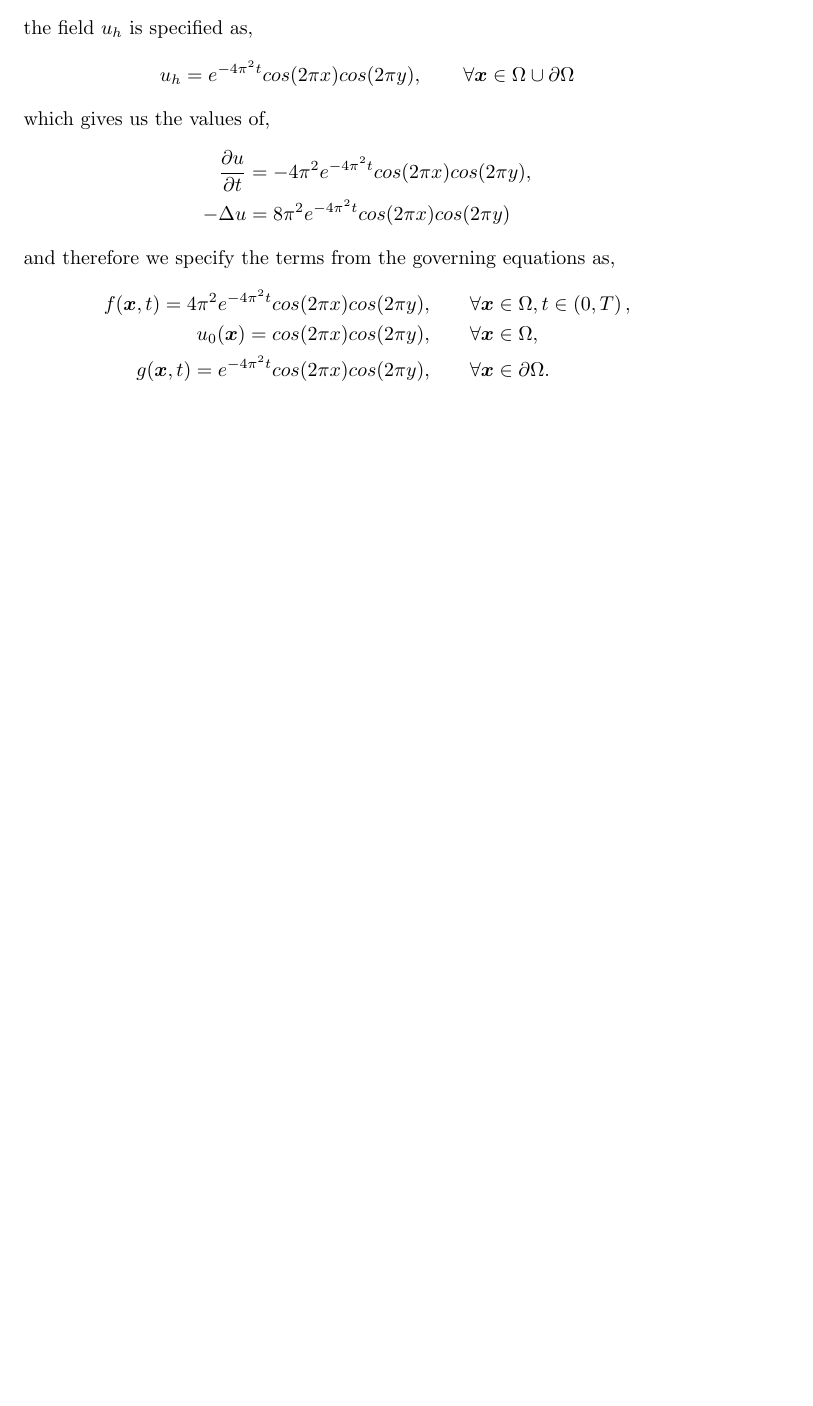
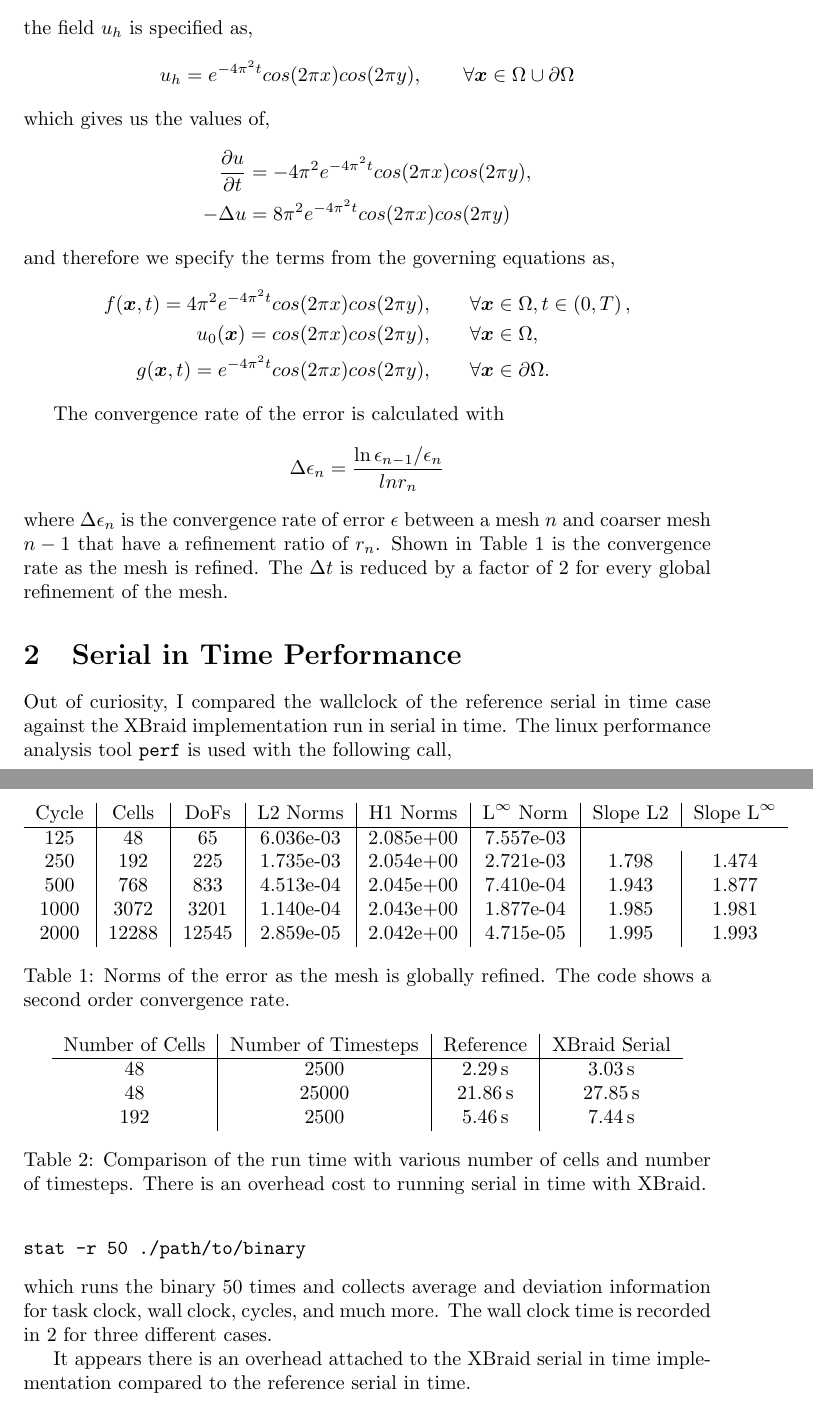
Before and after one commit to jcc242/pitdealii, a LaTeX document (doc/design/design_doc.tex): part of the page before the commit and two parts of pages 1 and 2 of 2 after it, the two joined at a grey line, cut so that both start at the same text, the shorter picture padded with empty space. Compiled offline with pdfLaTeX.

Commit message:
Added convergence details to manufactured solution documentation and added initial performance tests for serial-in-time comparison

```diff
--- a/doc/design/design_doc.tex
+++ b/doc/design/design_doc.tex
@@ -1,6 +1,7 @@
 \documentclass{article}
 
 \usepackage{amsmath}
+\usepackage{siunitx}
 
 \begin{document}
 
@@ -37,4 +38,60 @@ and therefore we specify the terms from the governing equations as,
   u_0(\boldsymbol{x}) = cos(2 \pi x)cos(2 \pi y), \qquad &\forall \boldsymbol{x}\in\Omega, \\
   g(\boldsymbol{x},t) = e^{-4\pi^2t}cos(2 \pi x)cos(2 \pi y), \qquad &\forall \boldsymbol{x} \in \partial\Omega.
 \end{align*}
+
+The convergence rate of the error is calculated with
+\begin{align*}
+  \Delta \epsilon_n = \frac{\ln{\epsilon_{n-1}/\epsilon_{n}}}{ln{r_n}}
+\end{align*}
+where $\Delta \epsilon_n$ is the convergence rate of error $\epsilon$ between a mesh $n$ and
+coarser mesh $n-1$ that have a refinement ratio of $r_n$.
+Shown in Table~\ref{tbl:convergenceRate} is the convergence rate as the mesh is
+refined.
+The $\Delta t$ is reduced by a factor of 2 for every global refinement of the mesh.
+
+\begin{table}\label{tbl:convergenceRate}
+  \centering
+  \begin{tabular}{c | c | c | c | c | c | c | c}
+    Cycle & Cells & DoFs & L2 Norms & H1 Norms & $\textrm{L}^\infty$ Norm & Slope L2 & Slope $\textrm{L}^\infty$ \\
+    \hline
+    125 & 48 & 65 & 6.036e-03 & 2.085e+00 & 7.557e-03 \\
+    250 & 192 & 225 & 1.735e-03 & 2.054e+00 & 2.721e-03 & 1.798 & 1.474 \\
+    500 & 768 & 833 & 4.513e-04 & 2.045e+00 & 7.410e-04 & 1.943 & 1.877 \\
+    1000 &  3072 & 3201 & 1.140e-04 & 2.043e+00 & 1.877e-04 & 1.985 & 1.981 \\
+    2000 & 12288 & 12545 & 2.859e-05 & 2.042e+00 & 4.715e-05 & 1.995 & 1.993
+  \end{tabular}
+  \caption{Norms of the error as the mesh is globally refined. The code shows a
+    second order convergence rate.}
+\end{table}
+
+\section{Serial in Time Performance}
+\label{sec:SiTPerformance}
+
+Out of curiosity, I compared the wallclock of the reference serial in time case
+against the XBraid implementation run in serial in time.
+The linux performance analysis tool \texttt{perf} is used with the following
+call,
+\begin{verbatim}
+stat -r 50 ./path/to/binary
+\end{verbatim}
+which runs the binary 50 times and collects average and deviation information
+for task clock, wall clock, cycles, and much more.
+The wall clock time is recorded in \ref{tbl:serialPerf} for three different cases.
+\begin{table}\label{tbl:serialPerf}
+  \centering
+  \begin{tabular}{c | c | c | c}
+    Number of Cells & Number of Timesteps & Reference & XBraid Serial \\
+    \hline
+    48 & 2500 & \SI{2.29}{\second} & \SI{3.03}{\second} \\
+    48 & 25000 & \SI{21.86}{\second} & \SI{27.85}{\second} \\
+    192 & 2500 & \SI{5.46}{\second} & \SI{7.44}{\second} \\
+  \end{tabular}
+  \caption{Comparison of the run time with various number of cells and number of
+  timesteps. There is an overhead cost to running serial in time with XBraid.}
+\end{table}
+
+It appears there is an overhead attached to the XBraid serial in time implementation compared
+to the reference serial in time.
+
+
 \end{document}
```
